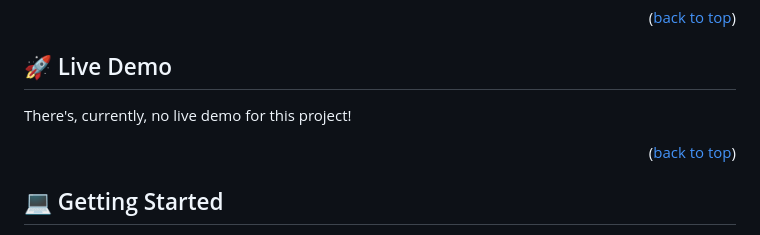
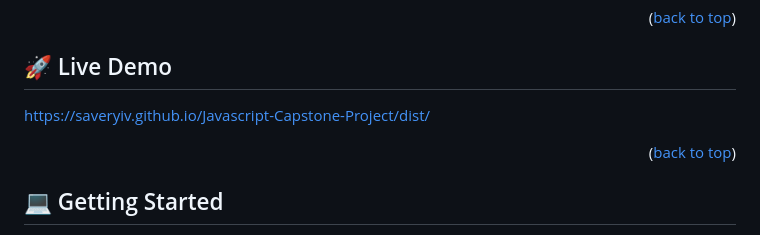
Before and after one commit to SaveryIV/Javascript-Capstone-Project, a Markdown page: README.md, the part around the change. GitHub-like rendering.

```diff
--- a/README.md
+++ b/README.md
@@ -52,7 +52,7 @@ Currently, this website only follows a small wireframe with no real functionalit
 
 ## 🚀 Live Demo <a name="live-demo"></a>
 
-There's, currently, no live demo for this project!
+https://saveryiv.github.io/Javascript-Capstone-Project/dist/
 
 <p align="right">(<a href="#readme-top">back to top</a>)</p>
 
```
